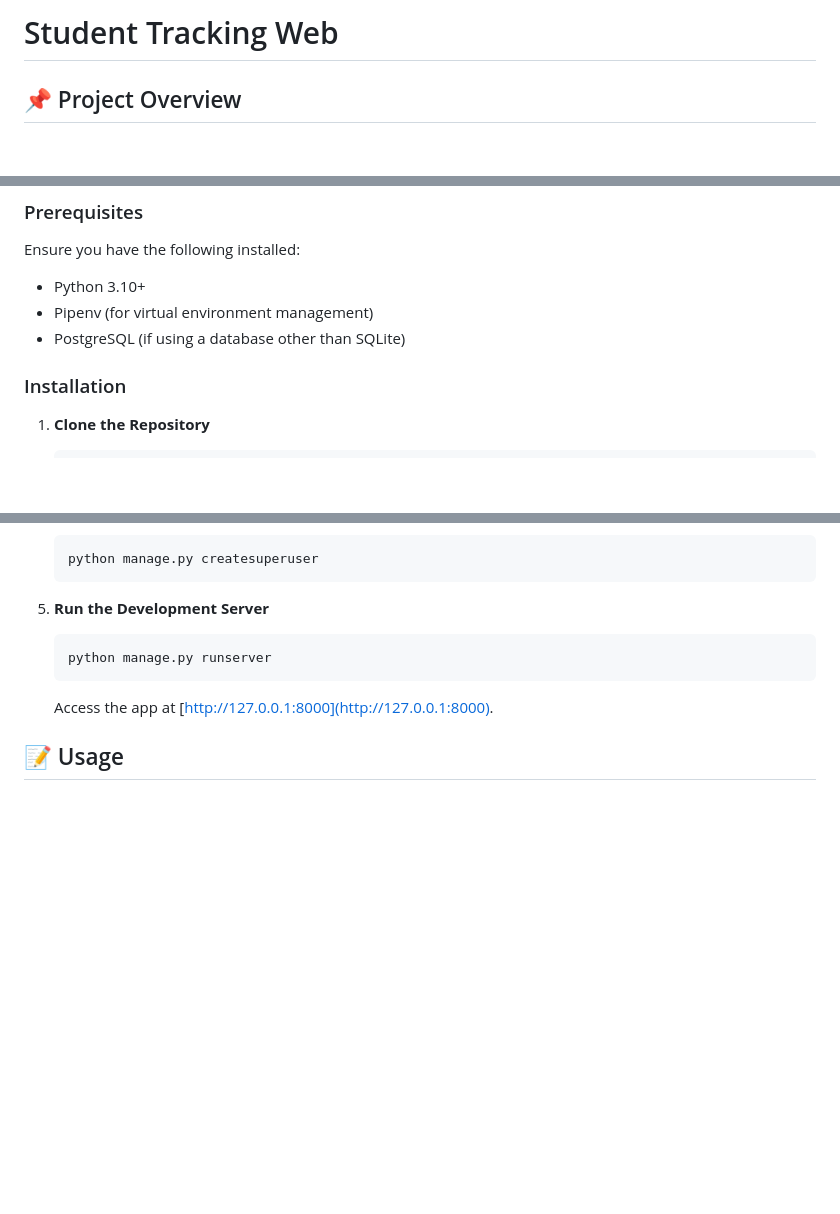
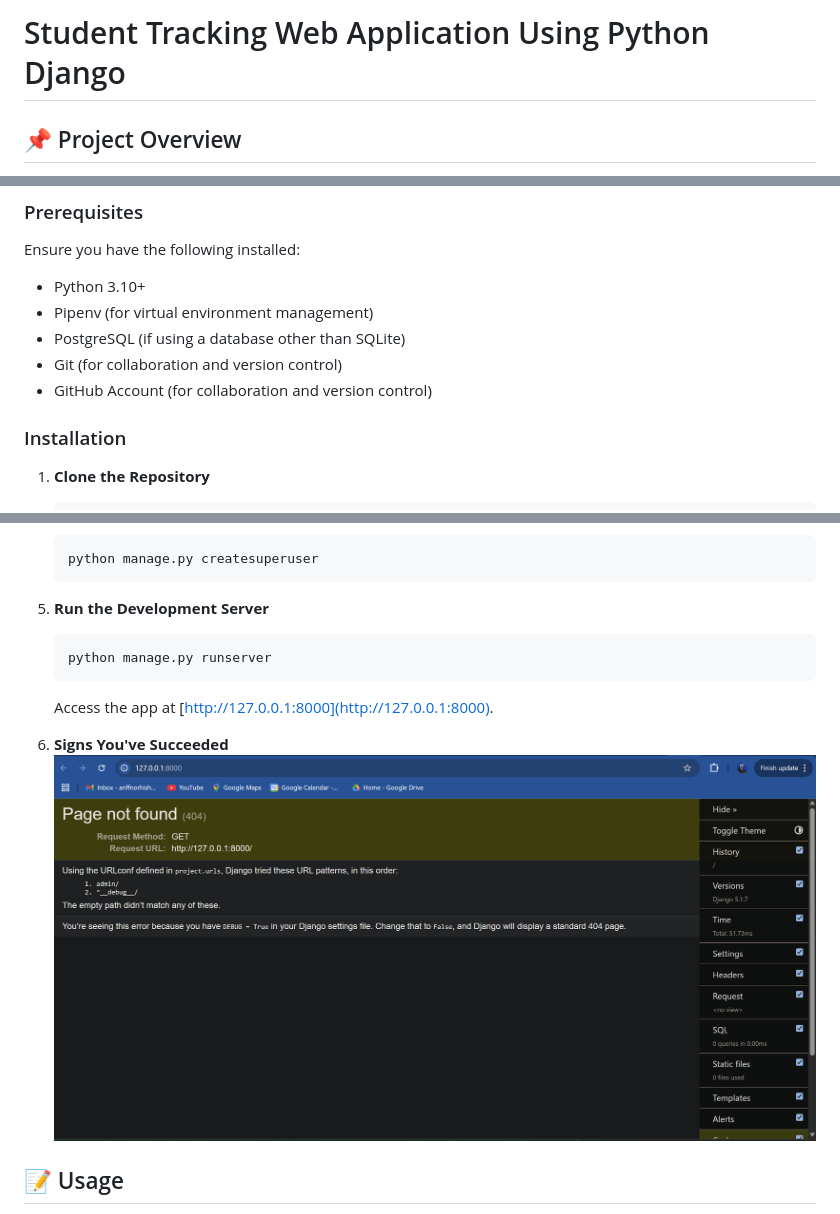
Before and after one commit to Fractylz/Project-I, a Markdown page: README.md, 3 parts joined by grey strips. GitHub-like rendering; pictures changed too: image.png (added); blank space fills up the shorter version.

Commit message:
Update README to reflect project name change and add installation prerequisites

````diff
--- a/README.md
+++ b/README.md
@@ -1,4 +1,4 @@
-# Student Tracking Web
+# Student Tracking Web Application Using Python Django
 
 ## 📌 Project Overview
 **Project-I** is a Django-based web application designed to help internship supervisors efficiently manage and monitor student internship progress for their respective internship periods. The system replaces traditional spreadsheets with a scalable, user-friendly solution.
@@ -22,6 +22,8 @@ Ensure you have the following installed:
 - Python 3.10+
 - Pipenv (for virtual environment management)
 - PostgreSQL (if using a database other than SQLite)
+- Git (for collaboration and version control)
+- GitHub Account (for collaboration and version control)
 
 ### Installation
 1. **Clone the Repository**
@@ -52,6 +54,10 @@ Ensure you have the following installed:
    ```
    Access the app at [http://127.0.0.1:8000](http://127.0.0.1:8000).
 
+6. **Signs You've Succeeded**
+![alt text](image.png)
+
+
 ## 📝 Usage
 - **Admin Panel**: Navigate to `/admin/` to manage supervisors, students and internships.
 - **Student Dashboard**: Students can log in and track their internship progress.
````
